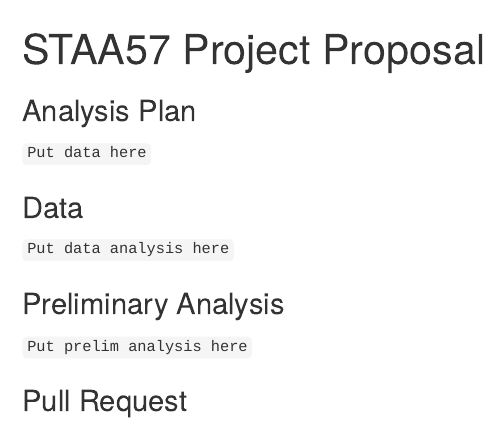
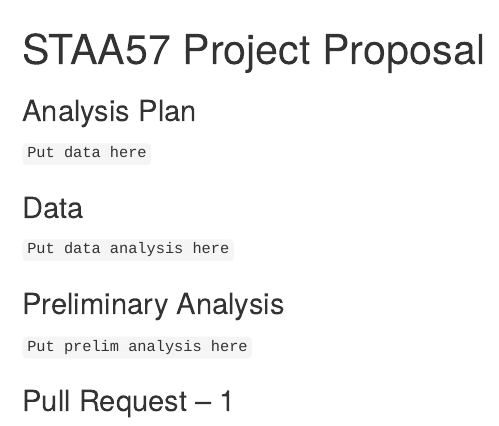
Before and after one commit to Mtnfx/DataScience, an R Markdown document (ProjectProposal.Rmd): the page in a window 1100 px wide, from its top. Rendered offline with R 4.5, knitr and Pandoc, with nearby package versions.

Commit message:
Update ProjectProposal.Rmd

```diff
--- a/ProjectProposal.Rmd
+++ b/ProjectProposal.Rmd
@@ -9,4 +9,4 @@
 ### Preliminary Analysis
 `Put prelim analysis here`
 
-### Pull Request
+### Pull Request -- 1
```
